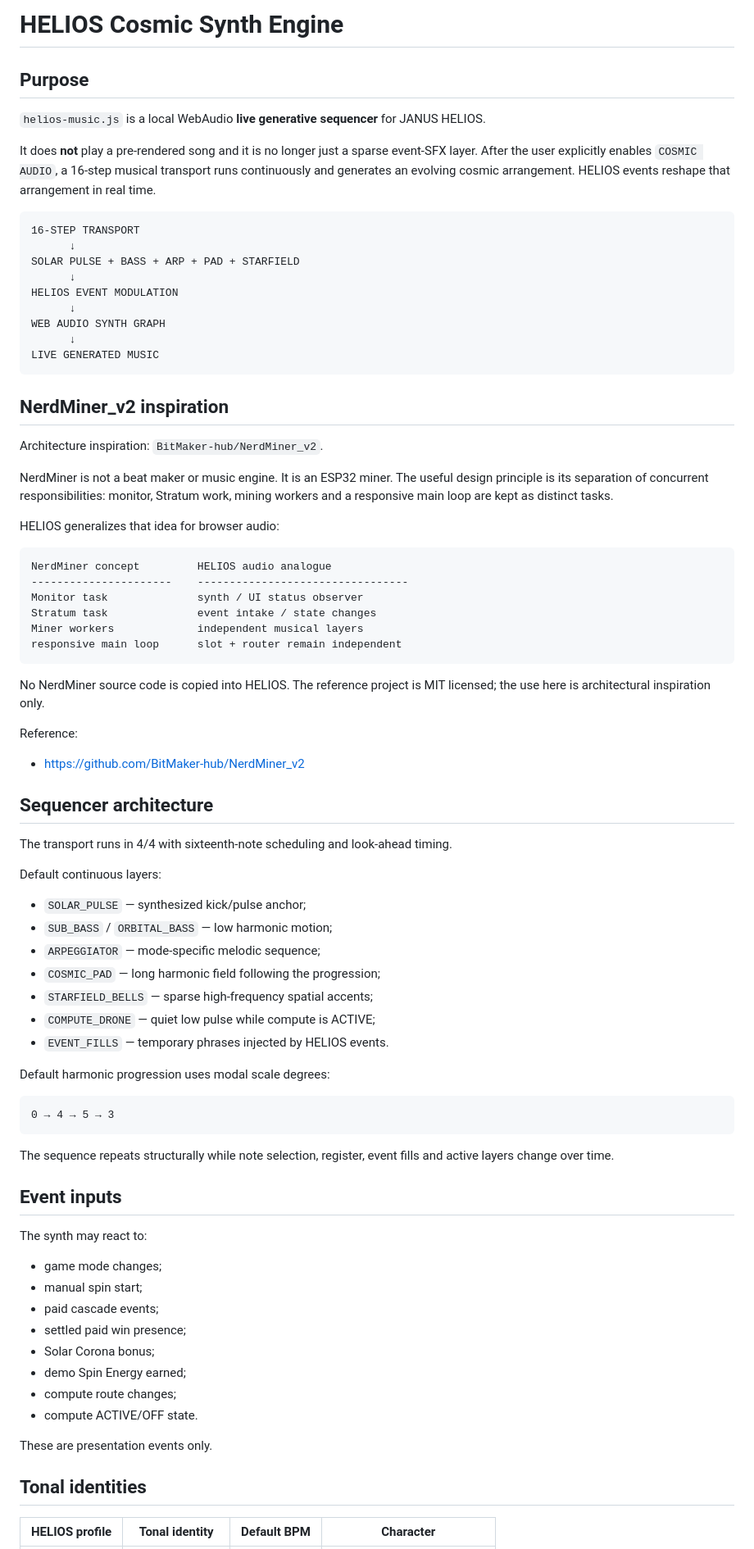
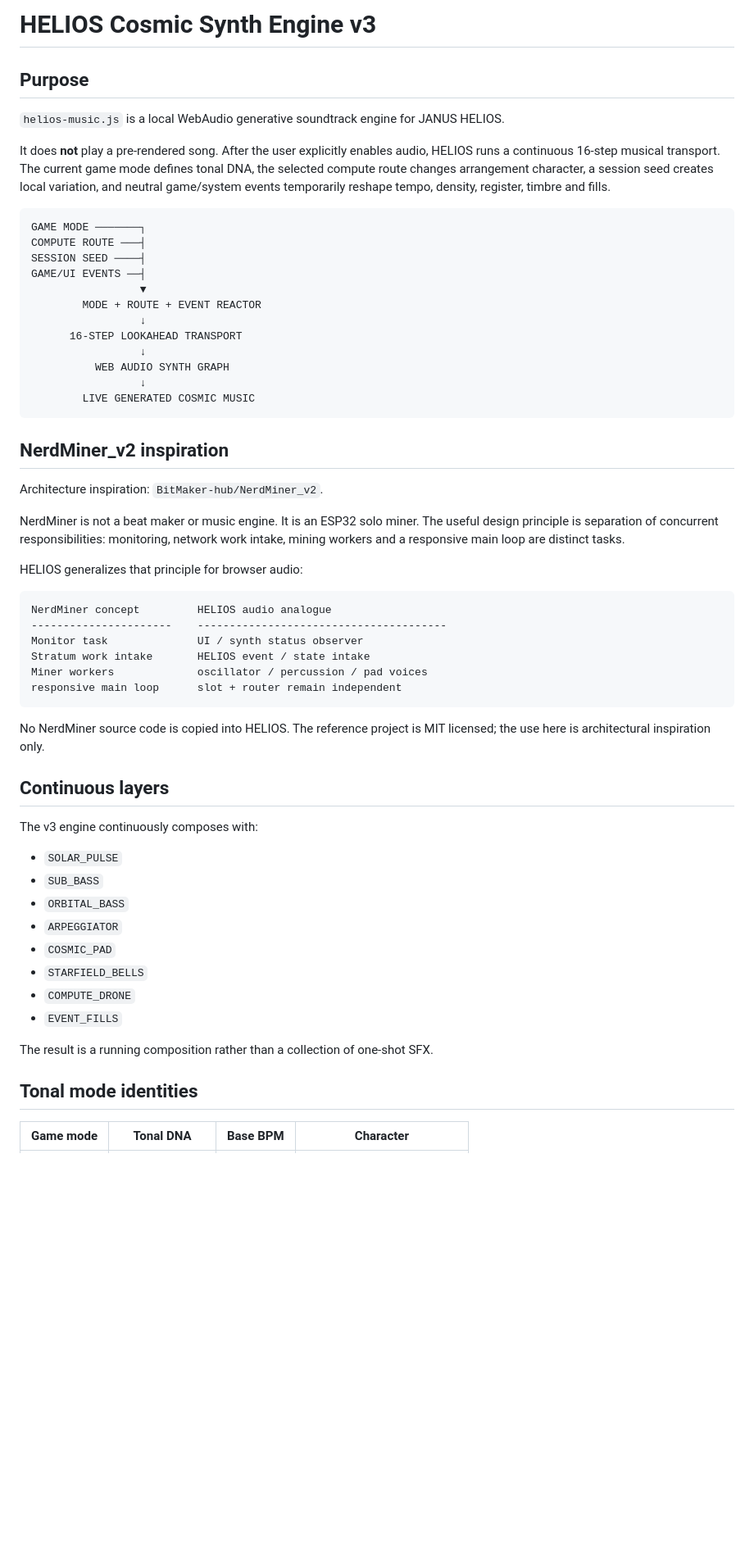
Before and after one commit to Hawkar-usls/Janus-HELIOS, a Markdown page: docs/COSMIC_SYNTH_ENGINE.md, the part around one of its changes. Shown at 82% size. Drawn GitHub-style; blank space fills up the shorter version.

Commit message:
Document mode-route-event Cosmic Synth v3

````diff
--- a/docs/COSMIC_SYNTH_ENGINE.md
+++ b/docs/COSMIC_SYNTH_ENGINE.md
@@ -1,83 +1,61 @@
-# HELIOS Cosmic Synth Engine
+# HELIOS Cosmic Synth Engine v3
 
 ## Purpose
 
-`helios-music.js` is a local WebAudio **live generative sequencer** for JANUS HELIOS.
+`helios-music.js` is a local WebAudio generative soundtrack engine for JANUS HELIOS.
 
-It does **not** play a pre-rendered song and it is no longer just a sparse event-SFX layer. After the user explicitly enables `COSMIC AUDIO`, a 16-step musical transport runs continuously and generates an evolving cosmic arrangement. HELIOS events reshape that arrangement in real time.
+It does **not** play a pre-rendered song. After the user explicitly enables audio, HELIOS runs a continuous 16-step musical transport. The current game mode defines tonal DNA, the selected compute route changes arrangement character, a session seed creates local variation, and neutral game/system events temporarily reshape tempo, density, register, timbre and fills.
 
 ```text
-16-STEP TRANSPORT
-      ↓
-SOLAR PULSE + BASS + ARP + PAD + STARFIELD
-      ↓
-HELIOS EVENT MODULATION
-      ↓
-WEB AUDIO SYNTH GRAPH
-      ↓
-LIVE GENERATED MUSIC
+GAME MODE ───────┐
+COMPUTE ROUTE ───┤
+SESSION SEED ────┤
+GAME/UI EVENTS ──┤
+                 ▼
+        MODE + ROUTE + EVENT REACTOR
+                 ↓
+      16-STEP LOOKAHEAD TRANSPORT
+                 ↓
+          WEB AUDIO SYNTH GRAPH
+                 ↓
+        LIVE GENERATED COSMIC MUSIC
 ```
 
 ## NerdMiner_v2 inspiration
 
 Architecture inspiration: `BitMaker-hub/NerdMiner_v2`.
 
-NerdMiner is not a beat maker or music engine. It is an ESP32 miner. The useful design principle is its separation of concurrent responsibilities: monitor, Stratum work, mining workers and a responsive main loop are kept as distinct tasks.
+NerdMiner is not a beat maker or music engine. It is an ESP32 solo miner. The useful design principle is separation of concurrent responsibilities: monitoring, network work intake, mining workers and a responsive main loop are distinct tasks.
 
-HELIOS generalizes that idea for browser audio:
+HELIOS generalizes that principle for browser audio:
 
 ```text
 NerdMiner concept         HELIOS audio analogue
-----------------------    ---------------------------------
-Monitor task              synth / UI status observer
-Stratum task              event intake / state changes
-Miner workers             independent musical layers
+----------------------    ---------------------------------------
+Monitor task              UI / synth status observer
+Stratum work intake       HELIOS event / state intake
+Miner workers             oscillator / percussion / pad voices
 responsive main loop      slot + router remain independent
 ```
 
 No NerdMiner source code is copied into HELIOS. The reference project is MIT licensed; the use here is architectural inspiration only.
 
-Reference:
-- https://github.com/BitMaker-hub/NerdMiner_v2
+## Continuous layers
 
-## Sequencer architecture
+The v3 engine continuously composes with:
 
-The transport runs in 4/4 with sixteenth-note scheduling and look-ahead timing.
+- `SOLAR_PULSE`
+- `SUB_BASS`
+- `ORBITAL_BASS`
+- `ARPEGGIATOR`
+- `COSMIC_PAD`
+- `STARFIELD_BELLS`
+- `COMPUTE_DRONE`
+- `EVENT_FILLS`
 
-Default continuous layers:
+The result is a running composition rather than a collection of one-shot SFX.
 
-- `SOLAR_PULSE` — synthesized kick/pulse anchor;
-- `SUB_BASS` / `ORBITAL_BASS` — low harmonic motion;
-- `ARPEGGIATOR` — mode-specific melodic sequence;
-- `COSMIC_PAD` — long harmonic field following the progression;
-- `STARFIELD_BELLS` — sparse high-frequency spatial accents;
-- `COMPUTE_DRONE` — quiet low pulse while compute is ACTIVE;
-- `EVENT_FILLS` — temporary phrases injected by HELIOS events.
+## Tonal mode identities
 
-Default harmonic progression uses modal scale degrees:
-
-```text
-0 → 4 → 5 → 3
-```
-
-The sequence repeats structurally while note selection, register, event fills and active layers change over time.
-
-## Event inputs
-
-The synth may react to:
-
-- game mode changes;
-- manual spin start;
-- paid cascade events;
-- settled paid win presence;
-- Solar Corona bonus;
-- demo Spin Energy earned;
-- compute route changes;
-- compute ACTIVE/OFF state.
-
-These are presentation events only.
-
-## Tonal identities
-
-| HELIOS profile | Tonal identity | Default BPM | Character |
+| Game mode | Tonal DNA | Base BPM | Character |
 | --- | --- | ---: | --- |
````
Also changed, not shown: other parts of docs/COSMIC_SYNTH_ENGINE.md (+60 -21 lines).
